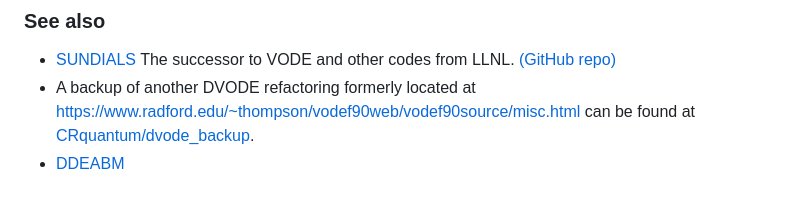
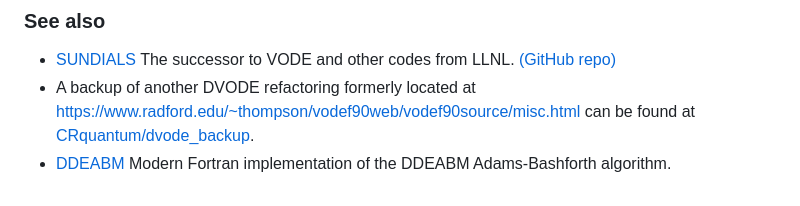
Before and after one commit to jacobwilliams/dvode, a Markdown page: README.md, the part around the change. Drawn GitHub-style.

```diff
--- a/README.md
+++ b/README.md
@@ -70,4 +70,4 @@ However, note that an external BLAS can only be used if the library is compiled
 ### See also
  * [SUNDIALS](https://computing.llnl.gov/projects/sundials) The successor to VODE and other codes from LLNL. [(GitHub repo)](https://github.com/LLNL/sundials)
  * A backup of another DVODE refactoring formerly located at  https://www.radford.edu/~thompson/vodef90web/vodef90source/misc.html can be found at [CRquantum/dvode_backup](https://gitlab.com/CRquantum/dvode_backup).
- * [DDEABM](https://github.com/jacobwilliams/ddeabm)
+ * [DDEABM](https://github.com/jacobwilliams/ddeabm) Modern Fortran implementation of the DDEABM Adams-Bashforth algorithm.
```
